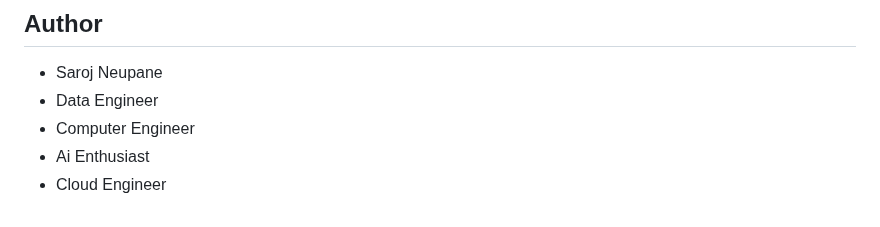
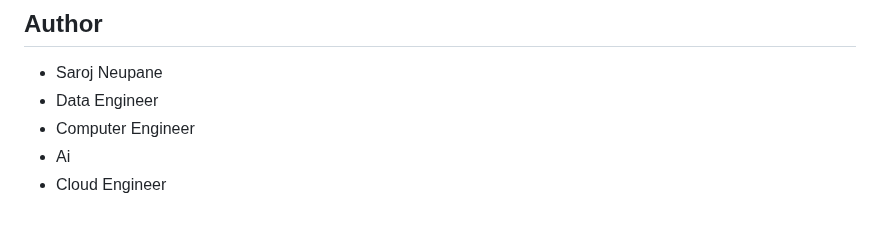
Before and after one commit to sarojneupaneofficial/sarojflow-platform, a Markdown page: README.md, the part around the change. GitHub-like rendering.

```diff
--- a/README.md
+++ b/README.md
@@ -285,5 +285,5 @@ This project is licensed under the MIT License - see the LICENSE file for detail
 - Saroj Neupane
 - Data Engineer
 - Computer Engineer
-- Ai Enthusiast
+- Ai
 - Cloud Engineer
```
